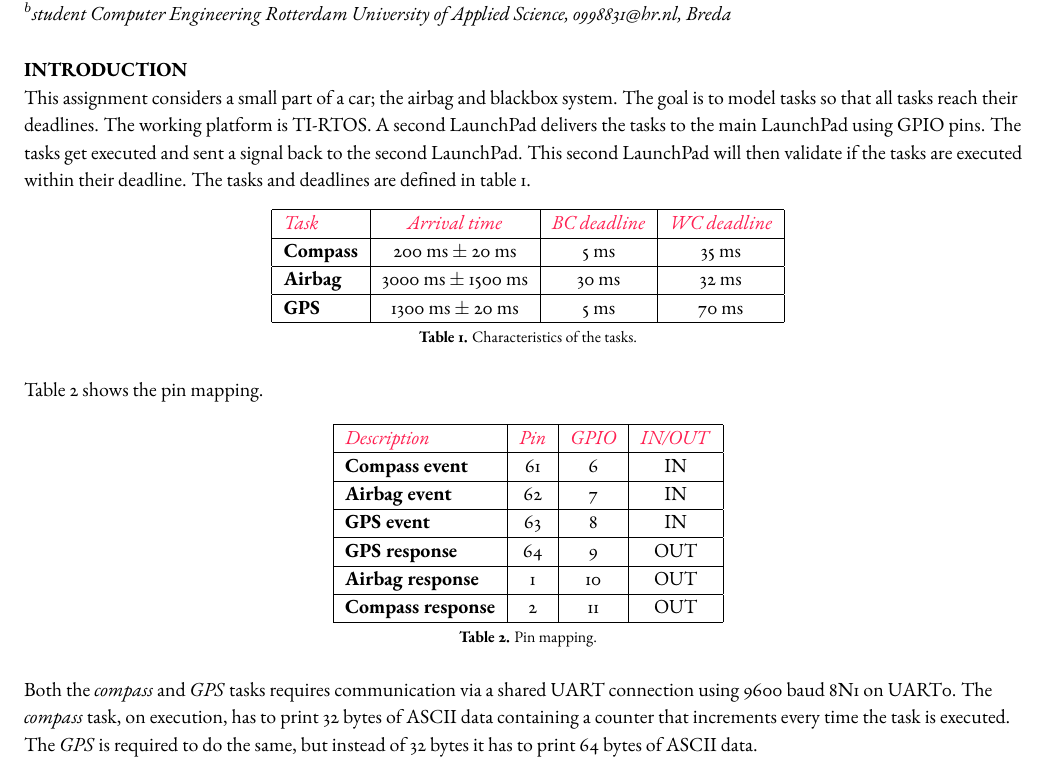
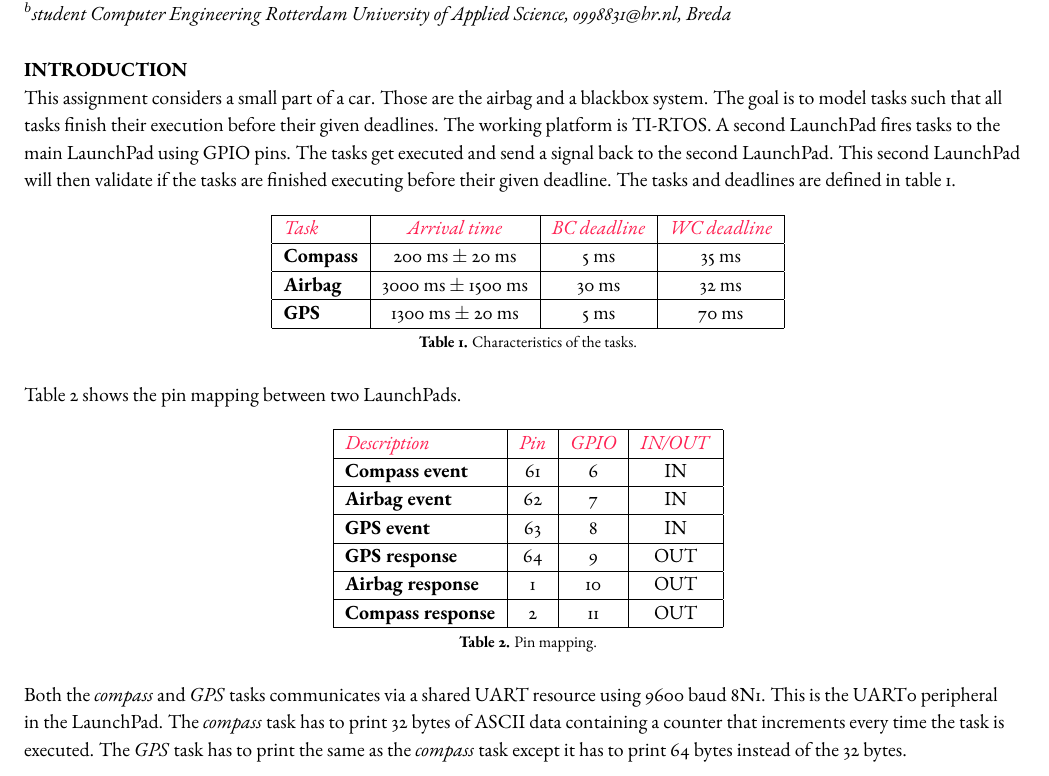
Before and after one commit to nvendhoven/ROS, a LaTeX problem sheet (Document_FinalCodeAssignment/main.tex): part of page 1 of 6, cut so that both start at the same text. Compiled offline with pdfLaTeX; a missing font is replaced by an installed copy or a similar font.

Commit message:
Changed some grammar and sentences in the introduction

```diff
--- a/Document_FinalCodeAssignment/main.tex
+++ b/Document_FinalCodeAssignment/main.tex
@@ -147,9 +147,9 @@ $^{b}$student Computer Engineering Rotterdam University of Applied Science, 0998
 % Introduction.
 \section*{introduction}
 
-This assignment considers a small part of a car; the airbag and blackbox system. The goal is to model
-tasks so that all tasks reach their deadlines. The working platform is TI-RTOS. A second LaunchPad delivers the tasks to the main LaunchPad using
-GPIO pins. The tasks get executed and sent a signal back to the second LaunchPad. This second LaunchPad will then validate if the tasks are executed within their deadline.
+This assignment considers a small part of a car. Those are the airbag and a blackbox system. The goal is to model
+tasks such that all tasks finish their execution before their given deadlines. The working platform is TI-RTOS. A second LaunchPad fires tasks to the main LaunchPad using
+GPIO pins. The tasks get executed and send a signal back to the second LaunchPad. This second LaunchPad will then validate if the tasks are finished executing before their given deadline.
 The tasks and deadlines are defined in table \ref{tab:tasks}.
 
 \begin{table}[H]
@@ -170,7 +170,7 @@ The tasks and deadlines are defined in table \ref{tab:tasks}.
     \label{tab:tasks}
 \end{table}
 
-Table \ref{tab:pins} shows the pin mapping.
+Table \ref{tab:pins} shows the pin mapping between two LaunchPads.
 
 \begin{table}[H]
     \centering
@@ -196,10 +196,8 @@ Table \ref{tab:pins} shows the pin mapping.
     \label{tab:pins}
 \end{table}
 
-Both the \textit{compass} and \textit{GPS} tasks requires communication via a shared UART connection using 9600 baud 8N1 on UART0. The \textit{compass} task, on execution, has to print 32 bytes of ASCII data containing a counter
-that increments every time the task is executed. The \textit{GPS} is required to do the same, but instead of 32 bytes it has to print 64 bytes of ASCII data.
-
-\newpage
+Both the \textit{compass} and \textit{GPS} tasks communicates via a shared UART resource using 9600 baud 8N1. This is the UART0 peripheral in the LaunchPad. The \textit{compass} task has to print 32 bytes of ASCII data containing a counter
+that increments every time the task is executed. The \textit{GPS} task has to print the same as the \textit{compass} task except it has to print 64 bytes instead of the 32 bytes.\newpage
 \section*{Implementation}
 
 After the device is booted an initialization process is started. The UART and GPIO parameters are initialized and configured.
```
Also changed, not shown: Document_FinalCodeAssignment/main.pdf.
